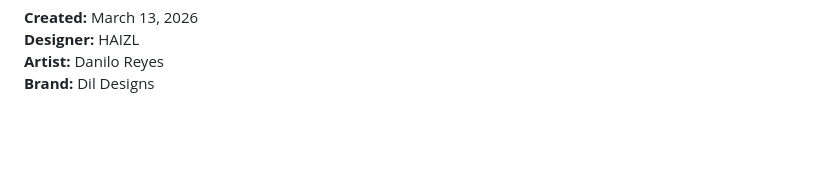
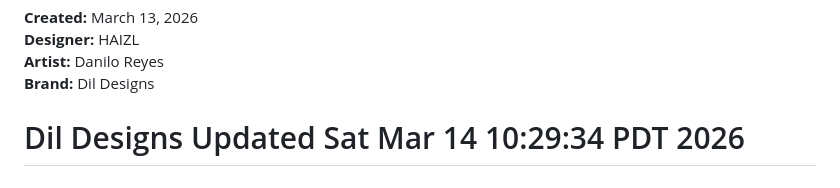
Before and after one commit to haizlcloud/dil-designs, a Markdown page: README.md, the part around the change. Drawn GitHub-style; blank space fills up the shorter version.

Commit message:
Cache bust: Force GitHub Pages rebuild

```diff
--- a/README.md
+++ b/README.md
@@ -143,3 +143,4 @@ The site emphasizes **craftsmanship, exclusivity, and artistry**. Every design c
 **Designer:** HAIZL
 **Artist:** Danilo Reyes
 **Brand:** Dil Designs
+# Dil Designs Updated Sat Mar 14 10:29:34 PDT 2026
```
